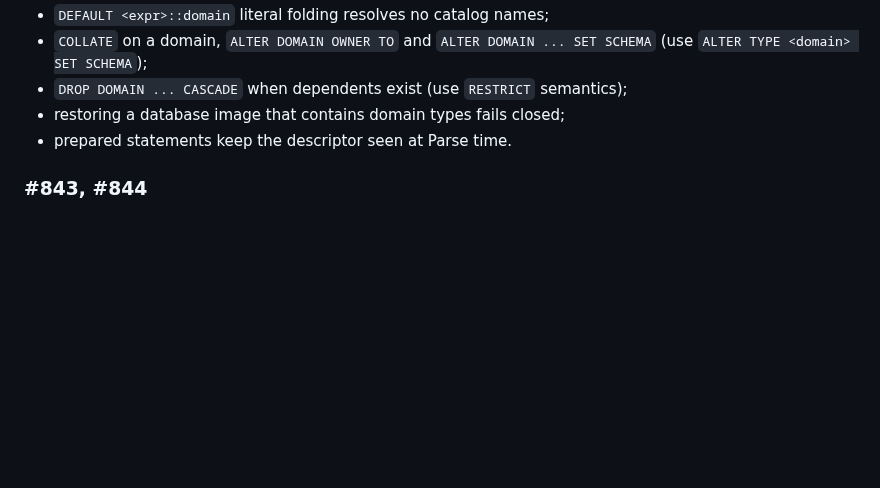
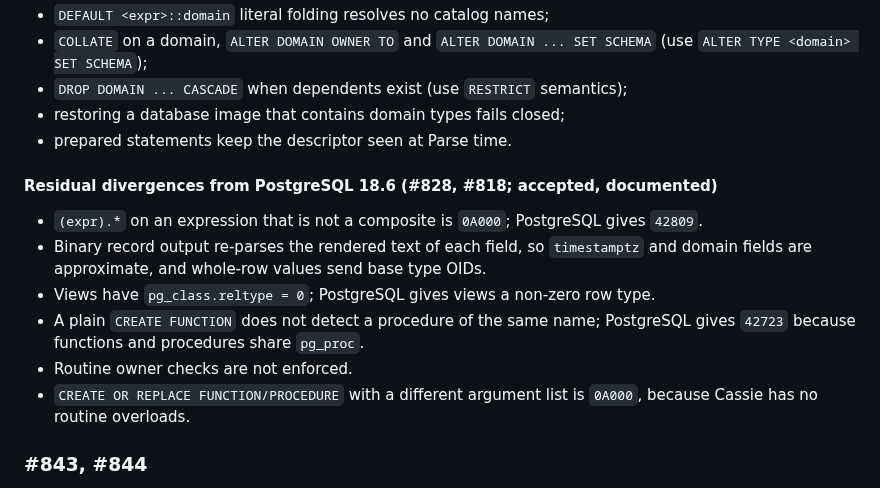
Before and after one commit to cntryl/cassie, a Markdown page: docs/type-contract.md, the part around the change. Rendered like a GitHub page; blank space fills up the shorter version.

Commit message:
Document accepted residual divergences (type-contract)

```diff
--- a/docs/type-contract.md
+++ b/docs/type-contract.md
@@ -584,6 +584,18 @@ Rejected with `0A000` (documented limitations, not regressions):
 - restoring a database image that contains domain types fails closed;
 - prepared statements keep the descriptor seen at Parse time.
 
+#### Residual divergences from PostgreSQL 18.6 (#828, #818; accepted, documented)
+
+- `(expr).*` on an expression that is not a composite is `0A000`; PostgreSQL gives `42809`.
+- Binary record output re-parses the rendered text of each field, so `timestamptz` and
+  domain fields are approximate, and whole-row values send base type OIDs.
+- Views have `pg_class.reltype = 0`; PostgreSQL gives views a non-zero row type.
+- A plain `CREATE FUNCTION` does not detect a procedure of the same name; PostgreSQL gives
+  `42723` because functions and procedures share `pg_proc`.
+- Routine owner checks are not enforced.
+- `CREATE OR REPLACE FUNCTION/PROCEDURE` with a different argument list is `0A000`, because
+  Cassie has no routine overloads.
+
 ### #843, #844
 
 Select only pgcrypto 1.4 and vector 0.8.7 as built-in SQL shims. Root installs into an
```
